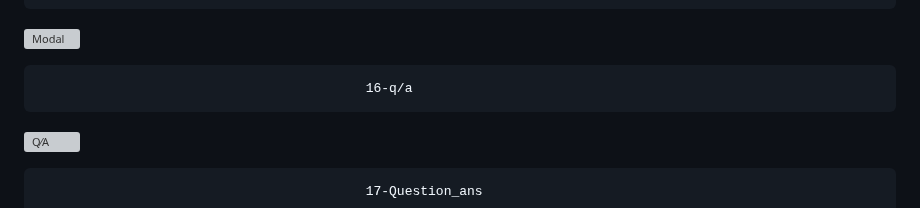
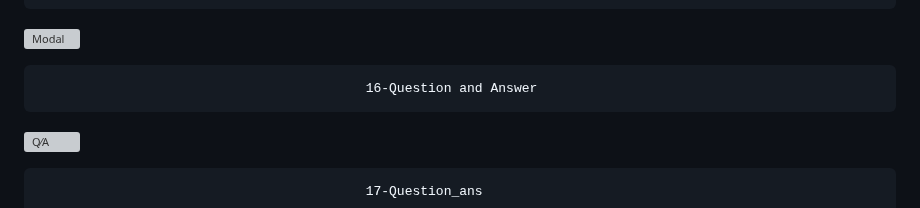
Before and after one commit to shashankyo/JavaScript-Projects-Repo, a Markdown page: README.md, the part around one of its changes. Drawn GitHub-style; grey boxes are pictures that could not be loaded.

```diff
--- a/README.md
+++ b/README.md
@@ -62,7 +62,7 @@
 ![Modal](https://user-images.githubusercontent.com/114981861/232952688-7da172ab-eeb5-4e17-9173-1c00af807f26.png)
 
 
-                                              16-q/a
+                                              16-Question and Answer
 ![Q⁄A](https://user-images.githubusercontent.com/114981861/232952794-25ccab8a-1e6d-4d5d-a08d-01b5a0ff1983.png)
 
 
```
Also changed, not shown: other parts of README.md (+2 -2 lines).
